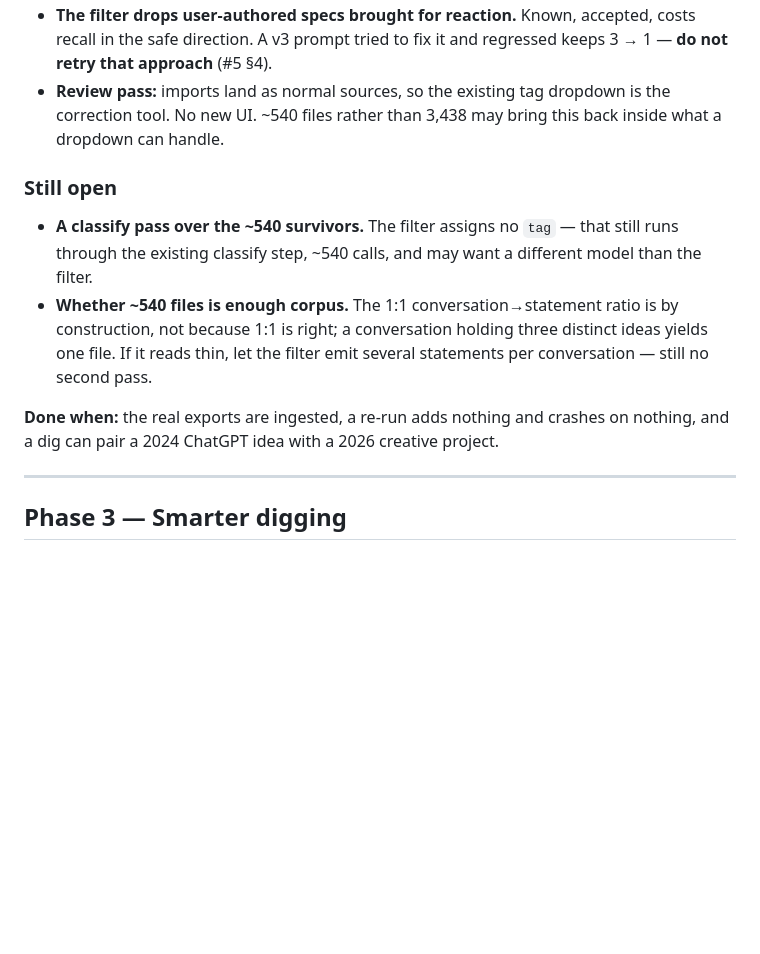
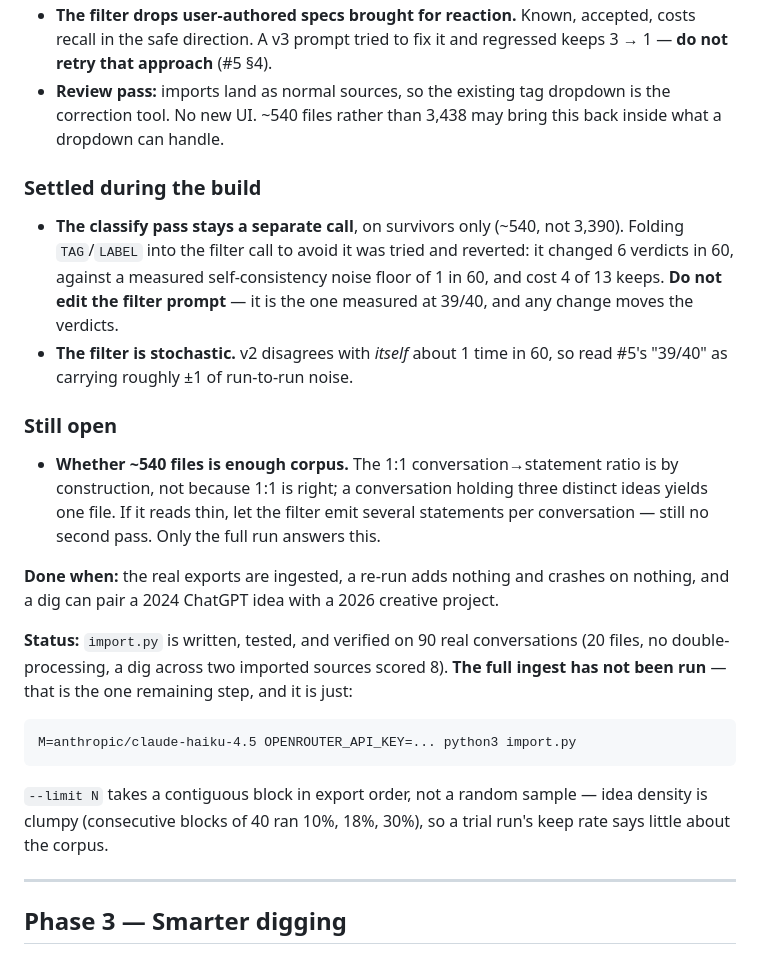
Before and after one commit to ryan258/insight-excavator, a Markdown page: roadmap.md, the part around the change. Drawn GitHub-style; blank space fills up the shorter version.

Commit message:
docs: record what the import.py build settled
The classify pass stays separate (folding tag/label into the filter call
was tried and reverted), and the filter is stochastic — v2 disagrees with
itself ~1 in 60, so #5's 39/40 carries about +/-1 of noise.

Marks the full ingest as the one remaining Phase 2 step.

Part of #1.

Co-Authored-By: Claude <noreply@anthropic.com>

````diff
--- a/roadmap.md
+++ b/roadmap.md
@@ -106,18 +106,38 @@ go and skip ids already present — that also gives re-import dedup for free.
   the correction tool. No new UI. ~540 files rather than 3,438 may bring this back
   inside what a dropdown can handle.
 
+### Settled during the build
+
+- **The classify pass stays a separate call**, on survivors only (~540, not 3,390).
+  Folding `TAG`/`LABEL` into the filter call to avoid it was tried and reverted:
+  it changed 6 verdicts in 60, against a measured self-consistency noise floor of
+  1 in 60, and cost 4 of 13 keeps. **Do not edit the filter prompt** — it is the
+  one measured at 39/40, and any change moves the verdicts.
+- **The filter is stochastic.** v2 disagrees with *itself* about 1 time in 60, so
+  read #5's "39/40" as carrying roughly ±1 of run-to-run noise.
+
 ### Still open
 
-- **A classify pass over the ~540 survivors.** The filter assigns no `tag` — that
-  still runs through the existing classify step, ~540 calls, and may want a
-  different model than the filter.
 - **Whether ~540 files is enough corpus.** The 1:1 conversation→statement ratio is
   by construction, not because 1:1 is right; a conversation holding three distinct
   ideas yields one file. If it reads thin, let the filter emit several statements
-  per conversation — still no second pass.
+  per conversation — still no second pass. Only the full run answers this.
 
 **Done when:** the real exports are ingested, a re-run adds nothing and crashes on
 nothing, and a dig can pair a 2024 ChatGPT idea with a 2026 creative project.
+
+**Status:** `import.py` is written, tested, and verified on 90 real conversations
+(20 files, no double-processing, a dig across two imported sources scored 8).
+**The full ingest has not been run** — that is the one remaining step, and it is
+just:
+
+```
+M=anthropic/claude-haiku-4.5 OPENROUTER_API_KEY=... python3 import.py
+```
+
+`--limit N` takes a contiguous block in export order, not a random sample — idea
+density is clumpy (consecutive blocks of 40 ran 10%, 18%, 30%), so a trial run's
+keep rate says little about the corpus.
 
 ---
 
````
